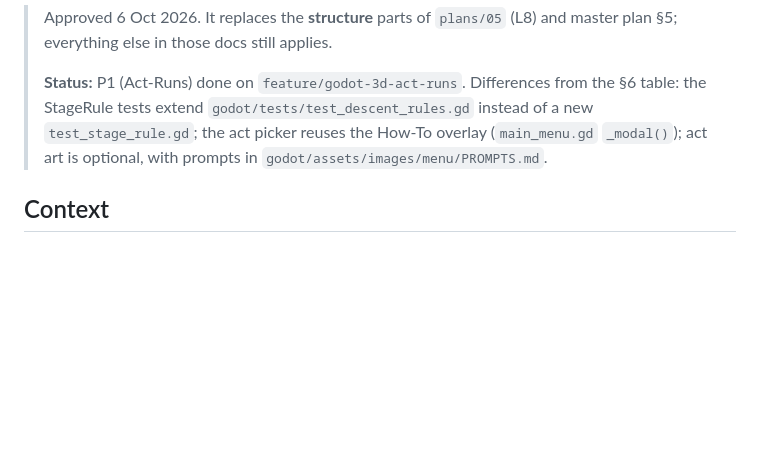
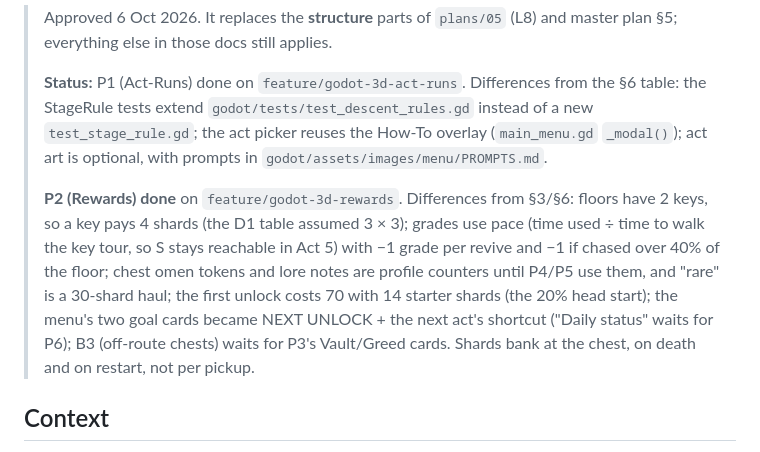
Before and after one commit to R4Flutter/FearFlip, a Markdown page: plans/06-engagement-act-runs.md, the part around the change. Rendered like a GitHub page; blank space fills up the shorter version.

Commit message:
docs(godot-3d): mark plans/06 P2 done, record its rulings; CLAUDE.md status
Co-Authored-By: Claude Opus 5.5 <noreply@anthropic.com>

```diff
--- a/plans/06-engagement-act-runs.md
+++ b/plans/06-engagement-act-runs.md
@@ -7,6 +7,14 @@
 > StageRule tests extend `godot/tests/test_descent_rules.gd` instead of a new `test_stage_rule.gd`; the act
 > picker reuses the How-To overlay (`main_menu.gd` `_modal()`); act art is optional, with prompts in
 > `godot/assets/images/menu/PROMPTS.md`.
+>
+> **P2 (Rewards) done** on `feature/godot-3d-rewards`. Differences from §3/§6: floors have 2 keys, so a key
+> pays 4 shards (the D1 table assumed 3 × 3); grades use pace (time used ÷ time to walk the key tour, so
+> S stays reachable in Act 5) with −1 grade per revive and −1 if chased over 40% of the floor; chest
+> omen tokens and lore notes are profile counters until P4/P5 use them, and "rare" is a 30-shard haul;
+> the first unlock costs 70 with 14 starter shards (the 20% head start); the menu's two goal cards became
+> NEXT UNLOCK + the next act's shortcut ("Daily status" waits for P6); B3 (off-route chests) waits for P3's
+> Vault/Greed cards. Shards bank at the chest, on death and on restart, not per pickup.
 
 ## Context
 
```
Also changed, not shown: CLAUDE.md (+1 -1 lines).
